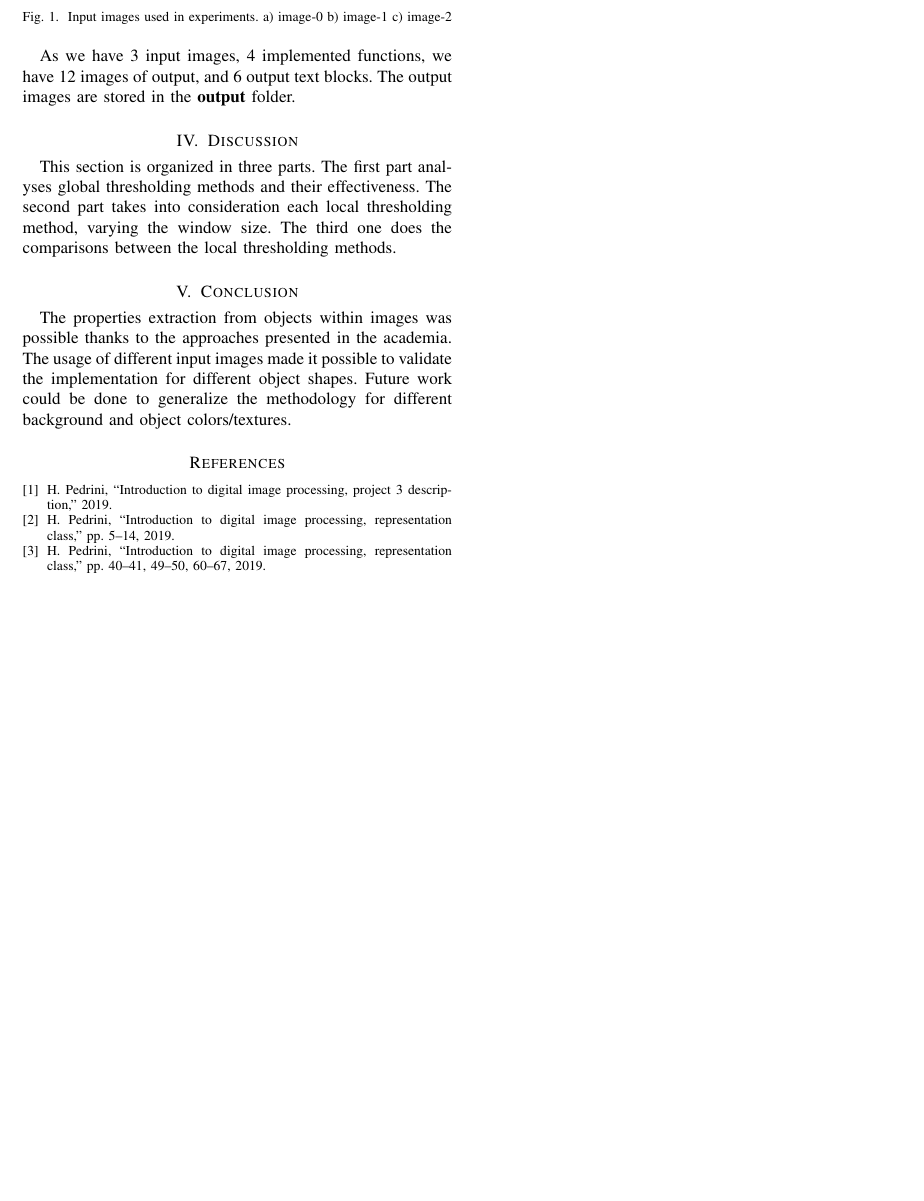
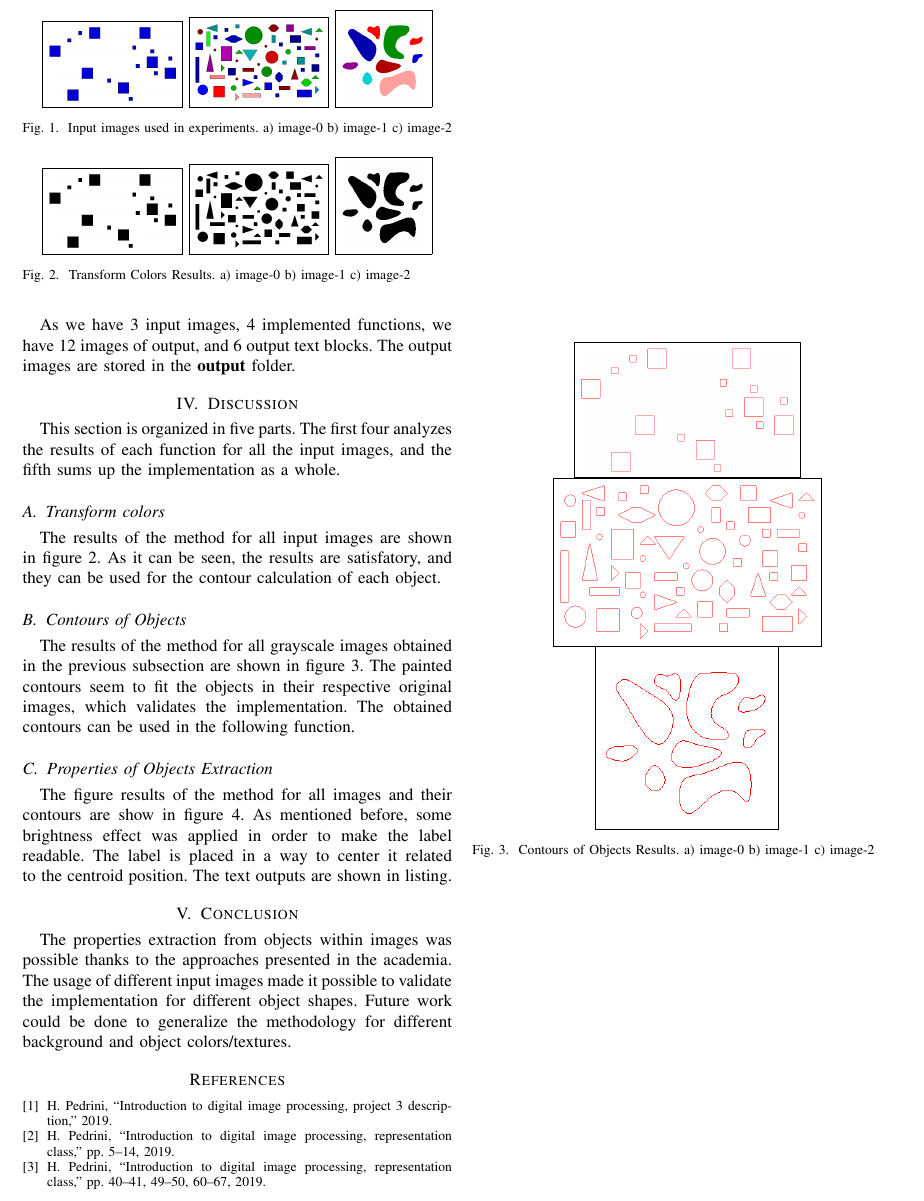
Before and after one commit to thales-mro/image-measures, a LaTeX paper (report/report.tex): part of page 3 of 3 before the commit and part of page 3 of 4 after it, cut so that both start at the same text, the shorter picture padded with empty space. Compiled offline with pdfLaTeX.

Commit message:
Added part of discussion

```diff
--- a/report/report.tex
+++ b/report/report.tex
@@ -200,7 +200,7 @@ The \textit{src/main.py} file executes the test pipeline. The idea is the follow
 \end{center}
 \end{table}
 
-\begin{figure}[H]
+\begin{figure}[]
   \centering
   \fbox{\includegraphics[width=0.3\hsize]{../input/image-0.png}}
   \fbox{\includegraphics[width=0.3\hsize]{../input/image-1.png}}
@@ -212,4 +212,31 @@ The \textit{src/main.py} file executes the test pipeline. The idea is the follow
 As we have 3 input images, 4 implemented functions, we have 12 images of output, and 6 output text blocks. The output images are stored in the \textbf{output} folder.
 
 \section{Discussion}
-This section is organized in three parts. The first part analyses global thresholding methods and their effectiveness. The second part takes into consideration each local thresholding method, varying the window size. The third one does the comparisons between the local thresholding methods.
+This section is organized in five parts. The first four analyzes the results of each function for all the input images, and the fifth sums up the implementation as a whole.
+
+\subsection{Transform colors}
+The results of the method for all input images are shown in figure \ref{fig:transf-colors}. As it can be seen, the results are satisfatory, and they can be used for the contour calculation of each object.
+
+\begin{figure}[]
+  \centering
+  \fbox{\includegraphics[width=0.3\hsize]{../output/image-0-grayscale.png}}
+  \fbox{\includegraphics[width=0.3\hsize]{../output/image-1-grayscale.png}}
+  \fbox{\includegraphics[width=0.2\hsize]{../output/image-2-grayscale.png}}
+  \caption{Transform Colors Results. a) image-0 b) image-1 c) image-2}
+  \label{fig:transf-colors}
+\end{figure}
+
+\subsection{Contours of Objects}
+The results of the method for all grayscale images obtained in the previous subsection are shown in figure \ref{fig:contours}. The painted contours seem to fit the objects in their respective original images, which validates the implementation. The obtained contours can be used in the following function.
+
+\begin{figure}[]
+  \centering
+  \fbox{\includegraphics[width=0.5\hsize]{../output/image-0-contours.png}}
+  \fbox{\includegraphics[width=0.6\hsize]{../output/image-1-contours.png}}
+  \fbox{\includegraphics[width=0.4\hsize]{../output/image-2-contours.png}}
+  \caption{Contours of Objects Results. a) image-0 b) image-1 c) image-2}
+  \label{fig:contours}
+\end{figure}
+
+\subsection{Properties of Objects Extraction}
+The figure results of the method for all images and their contours are show in figure \ref{fig:labeled}. As mentioned before, some brightness effect was applied in order to make the label readable. The label is placed in a way to center it related to the centroid position. The text outputs are shown in listing.
@@ -216,3 +250,5 @@ This section is organized in three parts. The first part analyses global thresho
+  \label{fig:labeled}
+\end{figure}
 
 \section{Conclusion}
 The properties extraction from objects within images was possible thanks to the approaches presented in the academia.
```
Also changed, not shown: report/report.tex (7 more changed lines), 1 other file.
